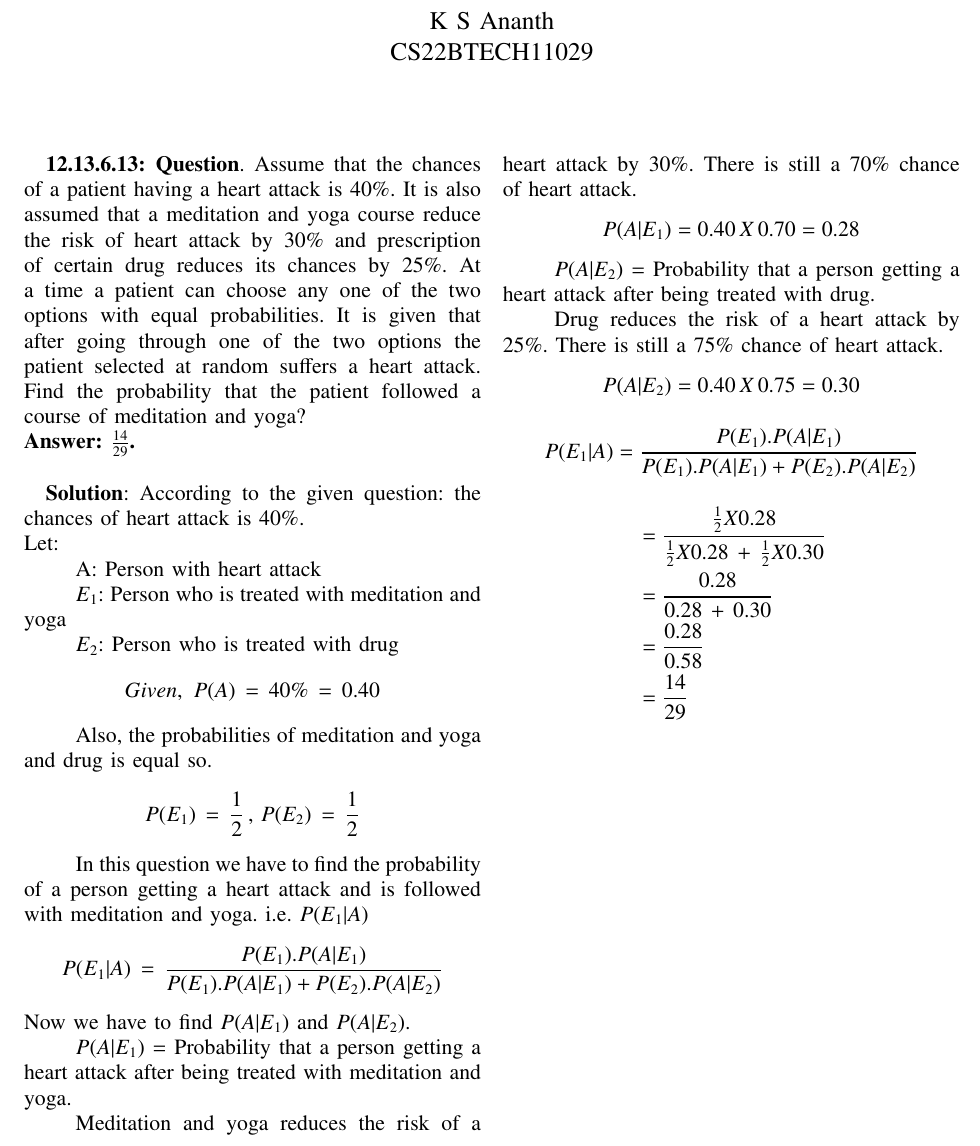
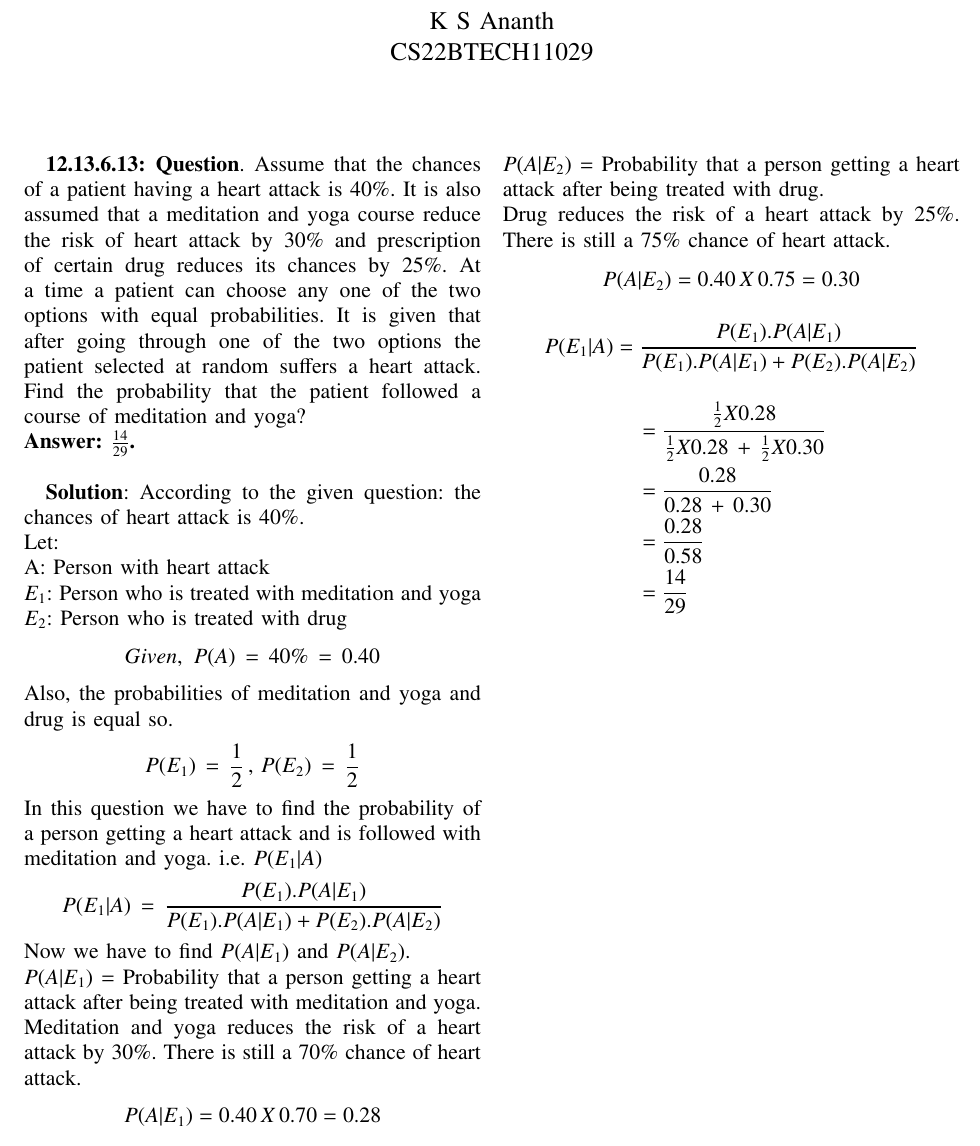
Before and after one commit to ksananth4424/AI1110, a LaTeX problem sheet (Assignment_1/Assignment_1.tex): part of the page, cut so that both start at the same text. Compiled offline with pdfLaTeX.

Commit message:
Add files via upload

```diff
--- a/Assignment_1/Assignment_1.tex
+++ b/Assignment_1/Assignment_1.tex
@@ -298,29 +298,29 @@ columns=fullflexible
 \textbf{Solution}:
 According to the given question: the chances of heart attack is \(40\%\).\\
 Let:\\
-\tab A:	Person with heart attack\\
-\tab \(E_1\):	Person who is treated with meditation and yoga\\
-\tab \(E_2\):	Person who is treated with drug
+A:	Person with heart attack\\
+\(E_1\):	Person who is treated with meditation and yoga\\
+\(E_2\):	Person who is treated with drug
 \begin{align*}
 &Given,\,\,P(A)\,=\,40\%\,=\,0.40
 \end{align*}
-\tab Also, the probabilities of meditation and yoga and drug is equal so.
+Also, the probabilities of meditation and yoga and drug is equal so.
 \begin{align*}
 &P(E_1)\,=\,\frac{1}{2}\,,\,P(E_2)\,=\,\frac{1}{2}
 \end{align*}
-\tab In this question we have to find the probability of a person getting a heart attack and is followed with meditation and yoga.
+In this question we have to find the probability of a person getting a heart attack and is followed with meditation and yoga.
 i.e. \(P(E_1|A)\)
 \begin{align*}
 &P(E_1|A)\,=\,\frac{P(E_1).P(A|E_1)}{P(E_1).P(A|E_1)+P(E_2).P(A|E_2)}
 \end{align*}
 Now we have to find \(P(A|E_1)\) and \(P(A|E_2)\).\\
-\tab \(P(A|E_1)\) = Probability that a person getting a heart attack after being treated with meditation and yoga.\\
-\tab Meditation and yoga reduces the risk of a heart attack by \(30\%\). There is still a \(70\%\) chance of heart attack.
+\(P(A|E_1)\) = Probability that a person getting a heart attack after being treated with meditation and yoga.\\
+Meditation and yoga reduces the risk of a heart attack by \(30\%\). There is still a \(70\%\) chance of heart attack.
 \begin{align*}
 &P(A|E_1) = 0.40\,X\,0.70 = 0.28
 \end{align*}
-\tab \(P(A|E_2)\) = Probability that a person getting a heart attack after being treated with drug.\\
-\tab Drug reduces the risk of a heart attack by \(25\%\). There is still a \(75\%\) chance of heart attack.
+\(P(A|E_2)\) = Probability that a person getting a heart attack after being treated with drug.\\
+Drug reduces the risk of a heart attack by \(25\%\). There is still a \(75\%\) chance of heart attack.
 \begin{align*}
 &P(A|E_2) = 0.40\,X\,0.75 = 0.30
 \end{align*}
```
Also changed, not shown: Assignment_1/Assignment_1.pdf, 1 other file.
